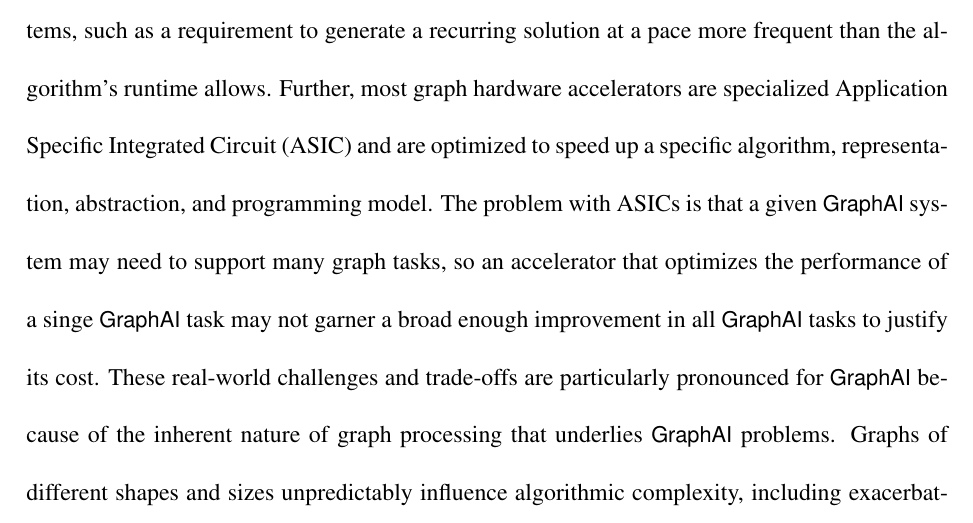
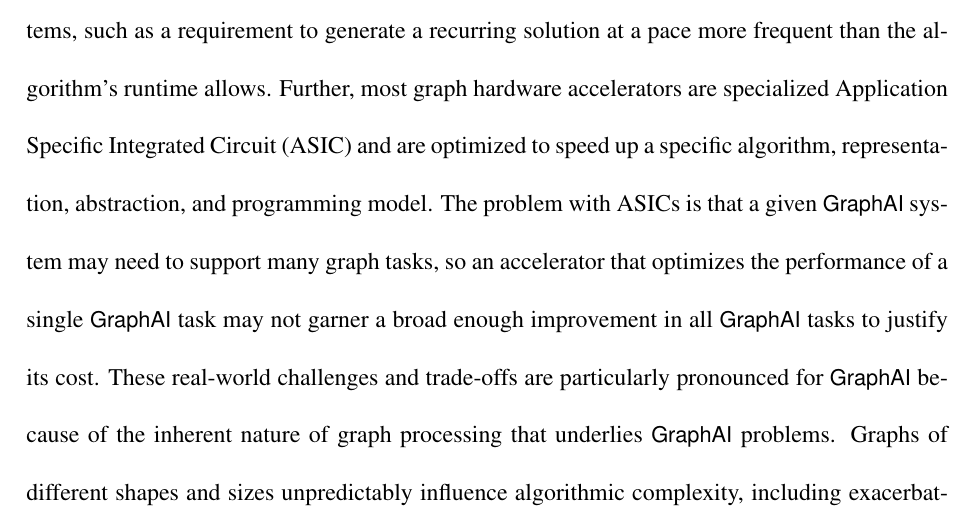
Before and after one commit to osullik/umd_thesis, a LaTeX thesis (dissertation/thesis.tex, which reads dissertation/Sections/10_nicole_intro.tex): part of page 18 of 143, cut so that both start at the same text. Compiled offline with pdfLaTeX.

Commit message:
fixed typo in 1

```diff
--- a/dissertation/Sections/10_nicole_intro.tex
+++ b/dissertation/Sections/10_nicole_intro.tex
@@ -42,7 +42,7 @@ In addition to the choice in the analytic method, a hierarchy of other challenge
 Taking a user's top-down perspective of the challenge hierarchy, the user must first decide the degree to which effectiveness should be traded for efficiency or cost.
 The need to make this trade-off stems from the real-world constraints imposed on \gai systems, such as a requirement to generate a recurring solution at a pace more frequent than the algorithm's runtime allows.
 Further, most graph hardware accelerators are specialized \ac{ASIC} and are optimized to speed up a specific algorithm, representation, abstraction, and programming model.
-The problem with \ac{ASIC}s is that a given \gai system may need to support many graph tasks, so an accelerator that optimizes the performance of a singe \gai task may not garner a broad enough improvement in all \gai tasks to justify its cost.
+The problem with \ac{ASIC}s is that a given \gai system may need to support many graph tasks, so an accelerator that optimizes the performance of a single \gai task may not garner a broad enough improvement in all \gai tasks to justify its cost.
 These real-world challenges and trade-offs are particularly pronounced for \gai because of the inherent nature of graph processing that underlies \gai problems.
 Graphs of different shapes and sizes unpredictably influence algorithmic complexity, including exacerbating irregular memory accesses and computation patterns that undermine spatial and temporal locality.
 When combined with the data dependence, the lack of standard graph representation methods, abstraction models, or a set of primitive operations further prevents a unity of effort toward accelerating graph processing across all graph tasks.
```
